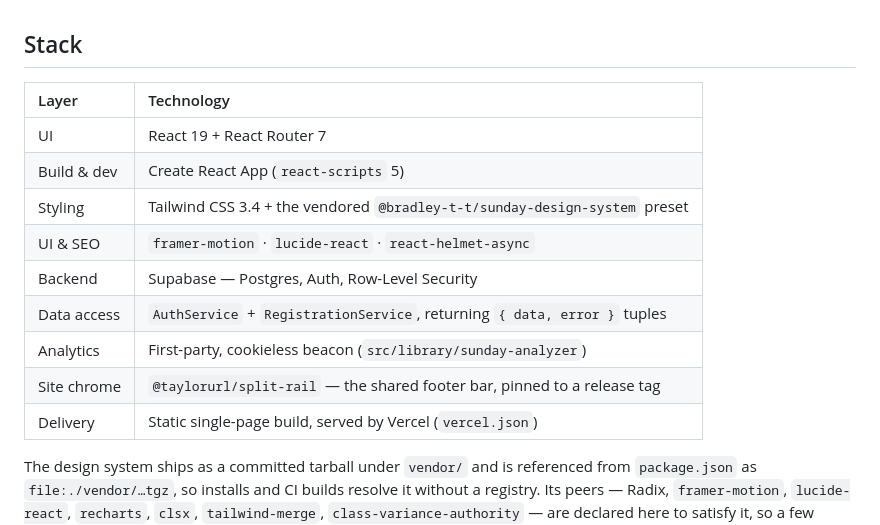
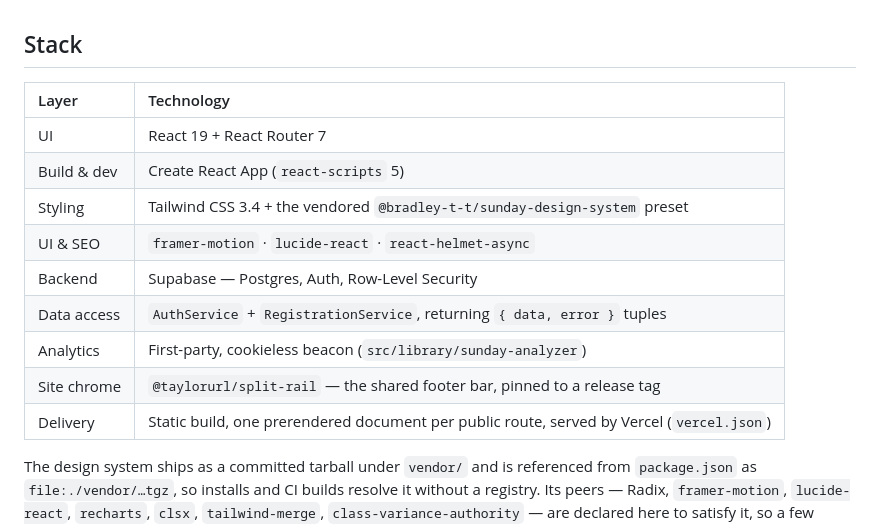
Before and after one commit to TaylorURL/setxfootball-com, a Markdown page: README.md, the part around one of its changes. Rendered like a GitHub page.

```diff
--- a/README.md
+++ b/README.md
@@ -49,17 +52,17 @@ Camp registration has to be effortless for a parent on a phone and airtight for
 
 ## Stack
 
-| Layer       | Technology                                                                 |
-| :---------- | :------------------------------------------------------------------------- |
-| UI          | React 19 + React Router 7                                                  |
-| Build & dev | Create React App (`react-scripts` 5)                                       |
-| Styling     | Tailwind CSS 3.4 + the vendored `@bradley-t-t/sunday-design-system` preset |
-| UI & SEO    | `framer-motion` · `lucide-react` · `react-helmet-async`                    |
-| Backend     | Supabase — Postgres, Auth, Row-Level Security                              |
-| Data access | `AuthService` + `RegistrationService`, returning `{ data, error }` tuples  |
-| Analytics   | First-party, cookieless beacon (`src/library/sunday-analyzer`)             |
-| Site chrome | `@taylorurl/split-rail` — the shared footer bar, pinned to a release tag   |
-| Delivery    | Static single-page build, served by Vercel (`vercel.json`)                 |
+| Layer       | Technology                                                                                |
+| :---------- | :---------------------------------------------------------------------------------------- |
+| UI          | React 19 + React Router 7                                                                 |
+| Build & dev | Create React App (`react-scripts` 5)                                                      |
+| Styling     | Tailwind CSS 3.4 + the vendored `@bradley-t-t/sunday-design-system` preset                |
+| UI & SEO    | `framer-motion` · `lucide-react` · `react-helmet-async`                                   |
+| Backend     | Supabase — Postgres, Auth, Row-Level Security                                             |
+| Data access | `AuthService` + `RegistrationService`, returning `{ data, error }` tuples                 |
+| Analytics   | First-party, cookieless beacon (`src/library/sunday-analyzer`)                            |
+| Site chrome | `@taylorurl/split-rail` — the shared footer bar, pinned to a release tag                  |
+| Delivery    | Static build, one prerendered document per public route, served by Vercel (`vercel.json`) |
 
 The design system ships as a committed tarball under `vendor/` and is referenced from `package.json` as `file:./vendor/…tgz`, so installs and CI builds resolve it without a registry. Its peers — Radix, `framer-motion`, `lucide-react`, `recharts`, `clsx`, `tailwind-merge`, `class-variance-authority` — are declared here to satisfy it, so a few appear in `package.json` without appearing in `src/`.
 
```
Also changed, not shown: other parts of README.md (+28 -13 lines).
